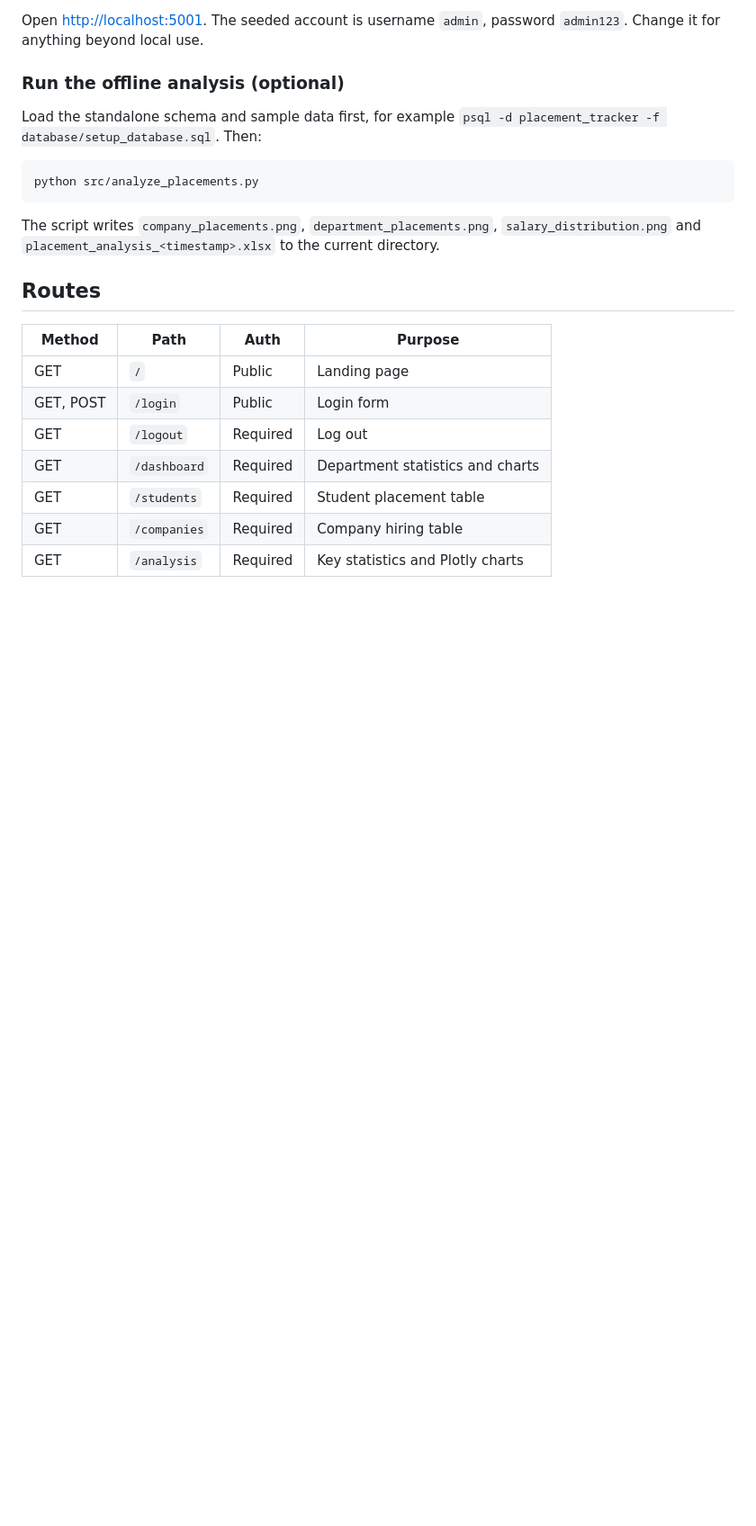
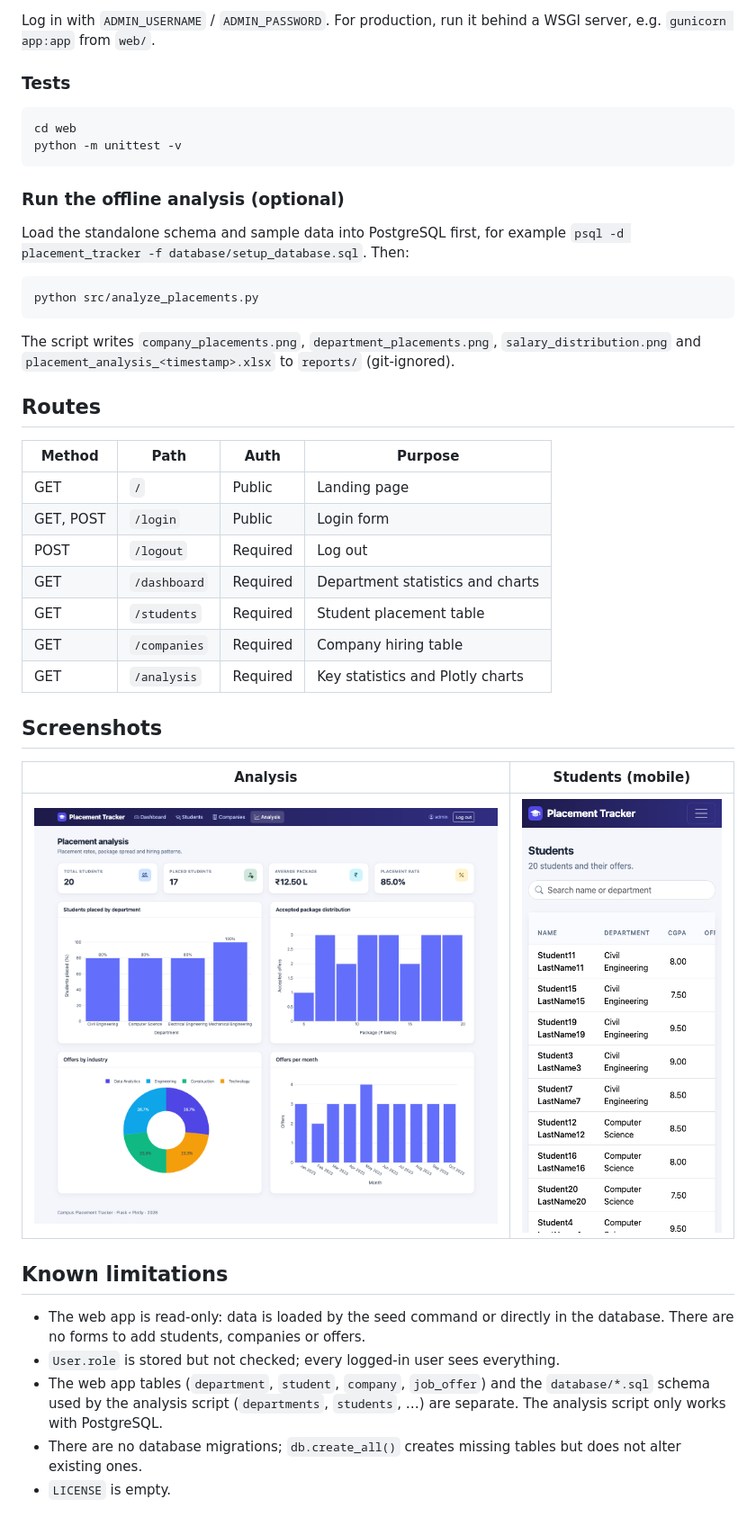
Before and after one commit to VamsiKrishnaThota03/campus-placement-tracker, a Markdown page: README.md, the part around one of its changes. Shown at 90% size. Drawn GitHub-style; pictures changed too: docs/screenshots/analysis.png (added), docs/screenshots/students-mobile.png (added); blank space fills up the shorter version.

Commit message:
docs: document env vars, setup, tests and screenshots

````diff
--- a/README.md
+++ b/README.md
@@ -109,16 +121,23 @@ python app.py
 ```
 
-Open <http://localhost:5001>. The seeded account is username `admin`, password `admin123`. Change it for anything beyond local use.
+Log in with `ADMIN_USERNAME` / `ADMIN_PASSWORD`. For production, run it behind a WSGI server, e.g. `gunicorn app:app` from `web/`.
+
+### Tests
+
+```bash
+cd web
+python -m unittest -v
+```
 
 ### Run the offline analysis (optional)
 
-Load the standalone schema and sample data first, for example `psql -d placement_tracker -f database/setup_database.sql`. Then:
+Load the standalone schema and sample data into PostgreSQL first, for example `psql -d placement_tracker -f database/setup_database.sql`. Then:
 
 ```bash
 python src/analyze_placements.py
 ```
 
-The script writes `company_placements.png`, `department_placements.png`, `salary_distribution.png` and `placement_analysis_<timestamp>.xlsx` to the current directory.
+The script writes `company_placements.png`, `department_placements.png`, `salary_distribution.png` and `placement_analysis_<timestamp>.xlsx` to `reports/` (git-ignored).
 
 ## Routes
 
@@ -126,8 +145,22 @@ The script writes `company_placements.png`, `department_placements.png`, `salary
 |-----------|--------------|----------|-----------------------------------------|
 | GET       | `/`          | Public   | Landing page                            |
 | GET, POST | `/login`     | Public   | Login form                              |
-| GET       | `/logout`    | Required | Log out                                 |
+| POST      | `/logout`    | Required | Log out                                 |
 | GET       | `/dashboard` | Required | Department statistics and charts        |
 | GET       | `/students`  | Required | Student placement table                 |
 | GET       | `/companies` | Required | Company hiring table                    |
 | GET       | `/analysis`  | Required | Key statistics and Plotly charts        |
+
+## Screenshots
+
+| Analysis | Students (mobile) |
+|---|---|
+| ![Analysis page](docs/screenshots/analysis.png) | <img src="docs/screenshots/students-mobile.png" alt="Students page on a phone" width="260"> |
+
+## Known limitations
+
+- The web app is read-only: data is loaded by the seed command or directly in the database. There are no forms to add students, companies or offers.
+- `User.role` is stored but not checked; every logged-in user sees everything.
+- The web app tables (`department`, `student`, `company`, `job_offer`) and the `database/*.sql` schema used by the analysis script (`departments`, `students`, …) are separate. The analysis script only works with PostgreSQL.
+- There are no database migrations; `db.create_all()` creates missing tables but does not alter existing ones.
+- `LICENSE` is empty.
````
Also changed, not shown: other parts of README.md (+46 -34 lines), docs/screenshots/dashboard.png (added).
